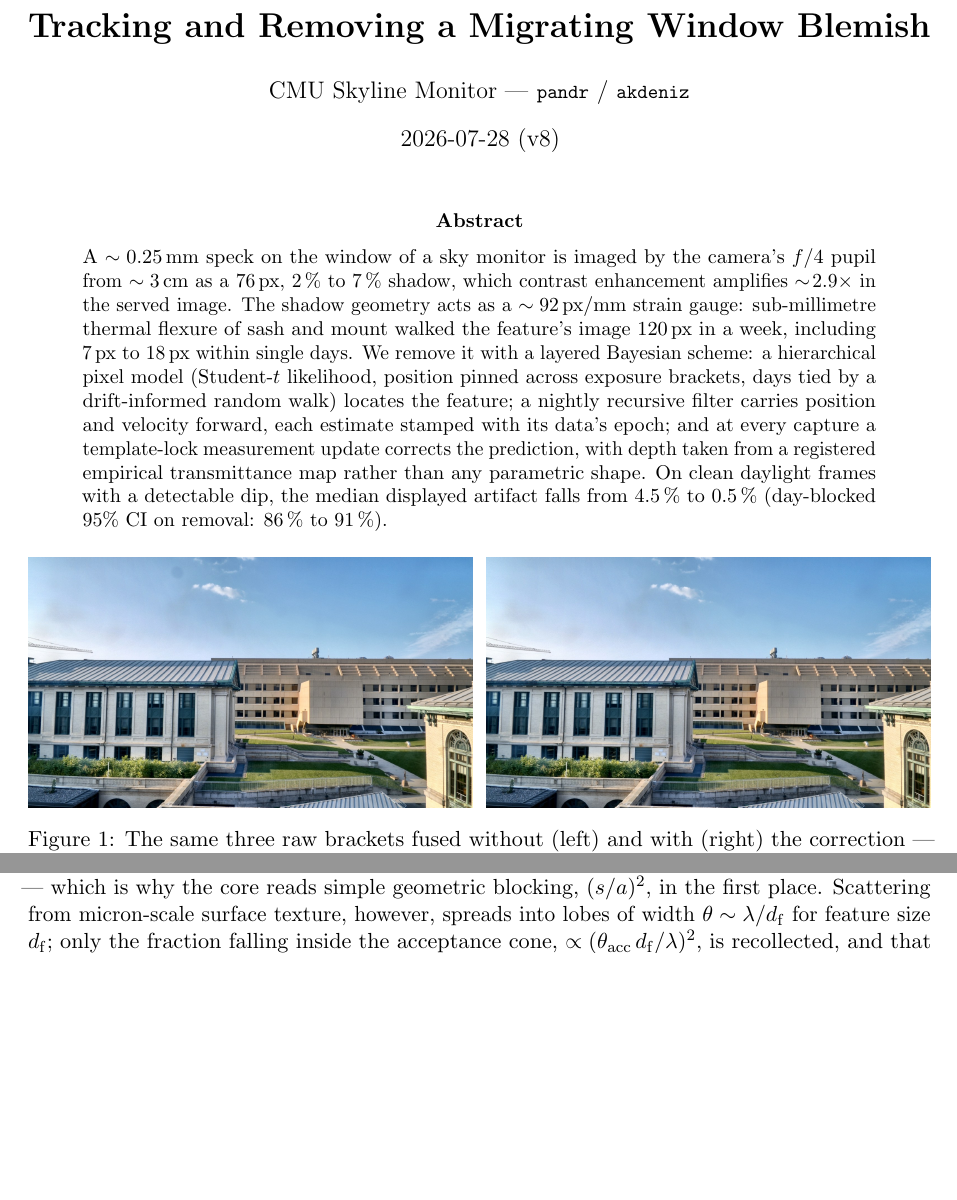
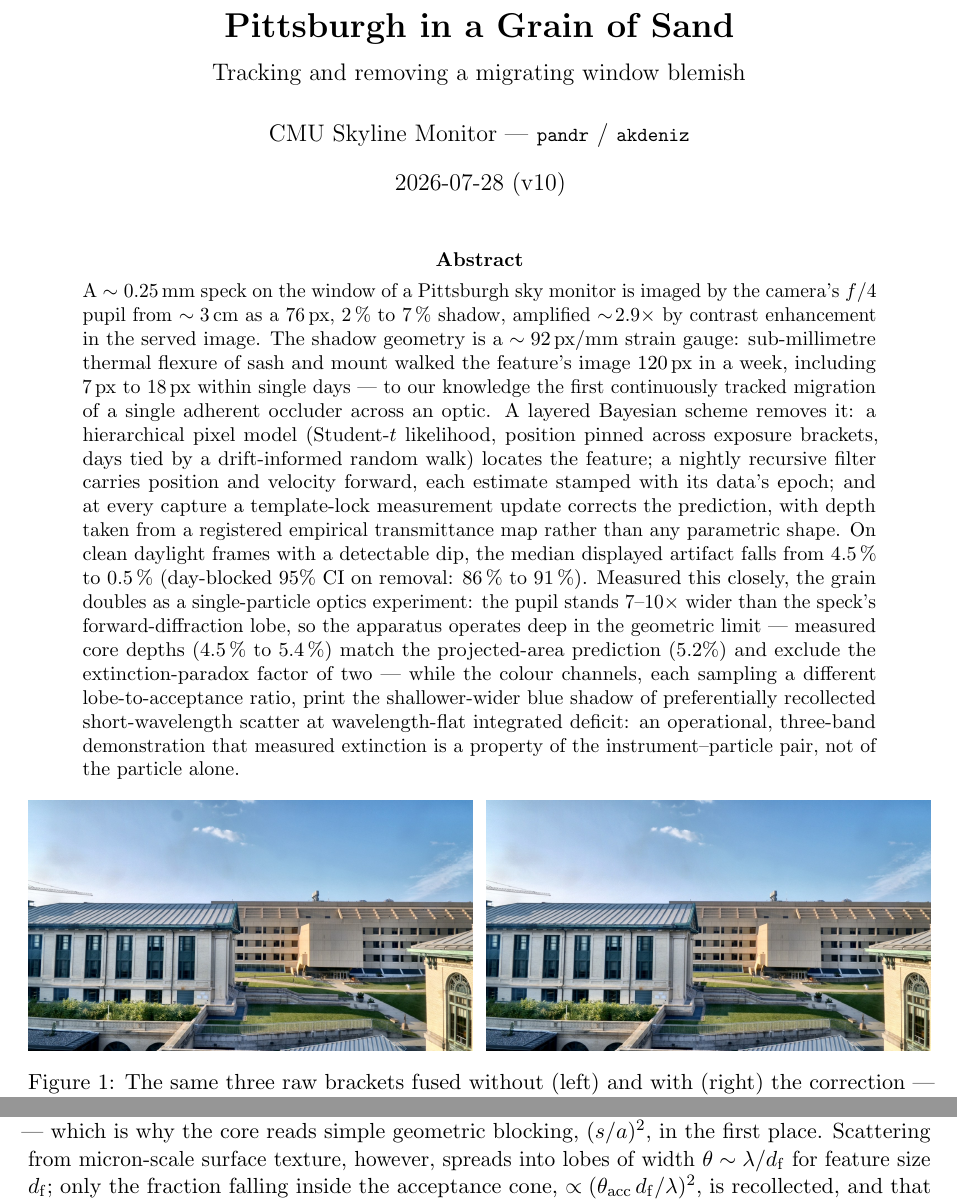
Before and after one commit to simon-dedeo/cmu-skyline-monitor, a LaTeX paper (spot_paper/SPOT_FIT.tex): two parts of pages 1 and 10 of 17 before the commit and two parts of pages 1 and 11 of 17 after it, joined at a grey line, cut at the place of the change, the shorter picture padded with empty space. Compiled offline with pdfLaTeX.

Commit message:
Retitle: 'Pittsburgh in a Grain of Sand'; abstract rewritten around section 10
Old title demoted to subtitle. Abstract now carries the full arc: strain-gauge
shadow, first tracked migrating occluder (scoped), removal numbers, and the
grain as single-particle optics experiment (geometric-limit Q, factor-2
exclusion, three-band demonstration of detector-dependent extinction).

Co-Authored-By: Claude Fable 5 <noreply@anthropic.com>

```diff
--- a/spot_paper/SPOT_FIT.tex
+++ b/spot_paper/SPOT_FIT.tex
@@ -10,10 +10,10 @@
 \usepackage{subcaption}
 \usepackage[colorlinks=true,linkcolor=blue!55!black,urlcolor=blue!55!black,
             citecolor=blue!55!black,
-            pdftitle={Tracking and Removing a Migrating Window Blemish},
+            pdftitle={Pittsburgh in a Grain of Sand},
             pdfauthor={CMU Skyline Monitor (Simon DeDeo, with Claude)},
             pdfsubject={Bayesian estimation and autonomous correction of a near-field optical defect},
-            pdfkeywords={Bayesian inference, image correction, defocus optics, autonomous systems}]{hyperref}
+            pdfkeywords={Bayesian inference, image correction, defocus optics, extinction paradox, autonomous systems}]{hyperref}
 \usepackage{microtype}
 \usepackage{tikz}
 \usetikzlibrary{positioning,arrows.meta,fit,backgrounds}
@@ -22,5 +22,6 @@
 \newcommand{\Lsp}{L_{\mathrm{sp}}}
 \newcommand{\code}[1]{\texttt{\small #1}}
 
-\title{\bfseries Tracking and Removing a Migrating Window Blemish}
+\title{\bfseries Pittsburgh in a Grain of Sand\\[0.4em]
+  \large\mdseries Tracking and removing a migrating window blemish}
 \author{CMU Skyline Monitor --- \code{pandr} / \code{akdeniz}}
@@ -31,20 +32,31 @@
 
 \begin{abstract}
 \noindent
-A $\sim\SI{0.25}{mm}$ speck on the window of a sky monitor is imaged by the camera's
-$f/4$ pupil from $\sim\SI{3}{cm}$ as a \SI{76}{px}, \SIrange{2}{7}{\percent} shadow,
-which contrast enhancement amplifies $\sim\!2.9\times$ in the served image. The shadow
-geometry acts as a $\sim\SI{92}{px/mm}$ strain gauge: sub-millimetre thermal flexure of
-sash and mount walked the feature's image \SI{120}{px} in a week, including
-\SIrange{7}{18}{px} within single days. We remove it with a layered Bayesian scheme: a
-hierarchical pixel model (Student-$t$ likelihood, position pinned across exposure
-brackets, days tied by a drift-informed random walk) locates the feature; a nightly
-recursive filter carries position and velocity forward, each estimate stamped with its
-data's epoch; and at every capture a template-lock measurement update corrects the
-prediction, with depth taken from a registered empirical transmittance map rather than
-any parametric shape. On clean daylight frames with a detectable dip, the median
-displayed artifact falls from \SI{4.5}{\percent} to \SI{0.5}{\percent} (day-blocked
-95\% CI on removal: \SIrange{86}{91}{\percent}).
+A $\sim\SI{0.25}{mm}$ speck on the window of a Pittsburgh sky monitor is imaged by the
+camera's $f/4$ pupil from $\sim\SI{3}{cm}$ as a \SI{76}{px},
+\SIrange{2}{7}{\percent} shadow, amplified $\sim\!2.9\times$ by contrast enhancement
+in the served image. The shadow geometry is a $\sim\SI{92}{px/mm}$ strain gauge:
+sub-millimetre thermal flexure of sash and mount walked the feature's image
+\SI{120}{px} in a week, including \SIrange{7}{18}{px} within single days --- to our
+knowledge the first continuously tracked migration of a single adherent occluder
+across an optic. A layered Bayesian scheme removes it: a hierarchical pixel model
+(Student-$t$ likelihood, position pinned across exposure brackets, days tied by a
+drift-informed random walk) locates the feature; a nightly recursive filter carries
+position and velocity forward, each estimate stamped with its data's epoch; and at
+every capture a template-lock measurement update corrects the prediction, with depth
+taken from a registered empirical transmittance map rather than any parametric shape.
+On clean daylight frames with a detectable dip, the median displayed artifact falls
+from \SI{4.5}{\percent} to \SI{0.5}{\percent} (day-blocked 95\% CI on removal:
+\SIrange{86}{91}{\percent}). Measured this closely, the grain doubles as a
+single-particle optics experiment: the pupil stands $7$--$10\times$ wider than the
+speck's forward-diffraction lobe, so the apparatus operates deep in the geometric
+limit --- measured core depths (\SIrange{4.5}{5.4}{\percent}) match the projected-area
+prediction ($5.2\%$) and exclude the extinction-paradox factor of two --- while the
+colour channels, each sampling a different lobe-to-acceptance ratio, print the
+shallower-wider blue shadow of preferentially recollected short-wavelength scatter at
+wavelength-flat integrated deficit: an operational, three-band demonstration that
+measured extinction is a property of the instrument--particle pair, not of the
+particle alone.
 \end{abstract}
 
 \begin{center}
```
Also changed, not shown: spot_paper/SPOT_FIT.pdf, spot_paper/SPOT_FIT.tex (2 more changed lines), 2 other files.
